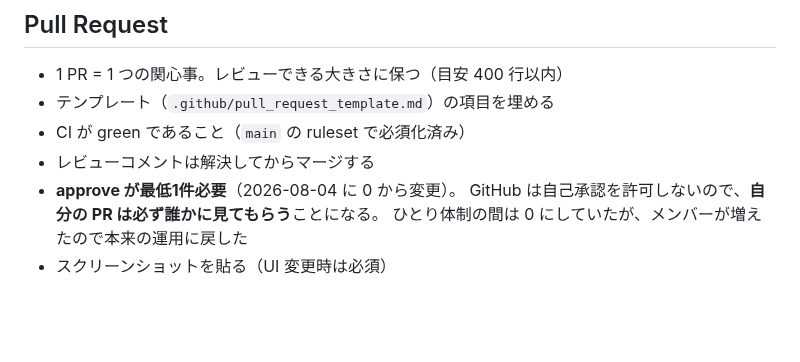
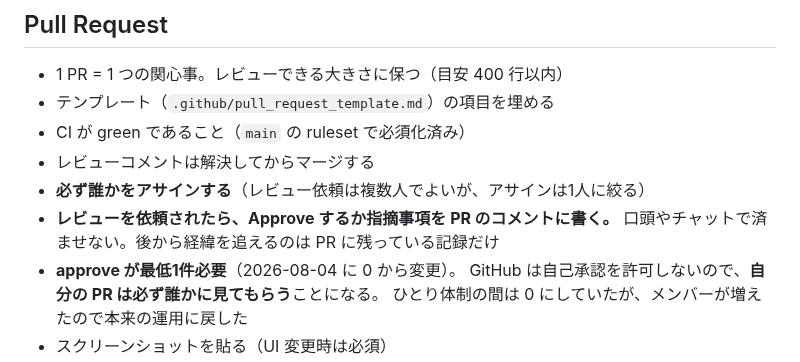
Before and after one commit to NAKAHARA-Yuki/tokyo-kosodate-navi, a Markdown page: CONTRIBUTING.md, the part around the change. Drawn GitHub-style; blank space fills up the shorter version.

```diff
--- a/CONTRIBUTING.md
+++ b/CONTRIBUTING.md
@@ -124,6 +124,9 @@ docs(adr): 年齢推定の設計判断を記録
 - テンプレート（`.github/pull_request_template.md`）の項目を埋める
 - CI が green であること（`main` の ruleset で必須化済み）
 - レビューコメントは解決してからマージする
+- **必ず誰かをアサインする**（レビュー依頼は複数人でよいが、アサインは1人に絞る）
+- **レビューを依頼されたら、Approve するか指摘事項を PR のコメントに書く。**
+  口頭やチャットで済ませない。後から経緯を追えるのは PR に残っている記録だけ
 - **approve が最低1件必要**（2026-08-04 に 0 から変更）。
   GitHub は自己承認を許可しないので、**自分の PR は必ず誰かに見てもらう**ことになる。
   ひとり体制の間は 0 にしていたが、メンバーが増えたので本来の運用に戻した
```
Also changed, not shown: CLAUDE.md (+21 -0 lines).
